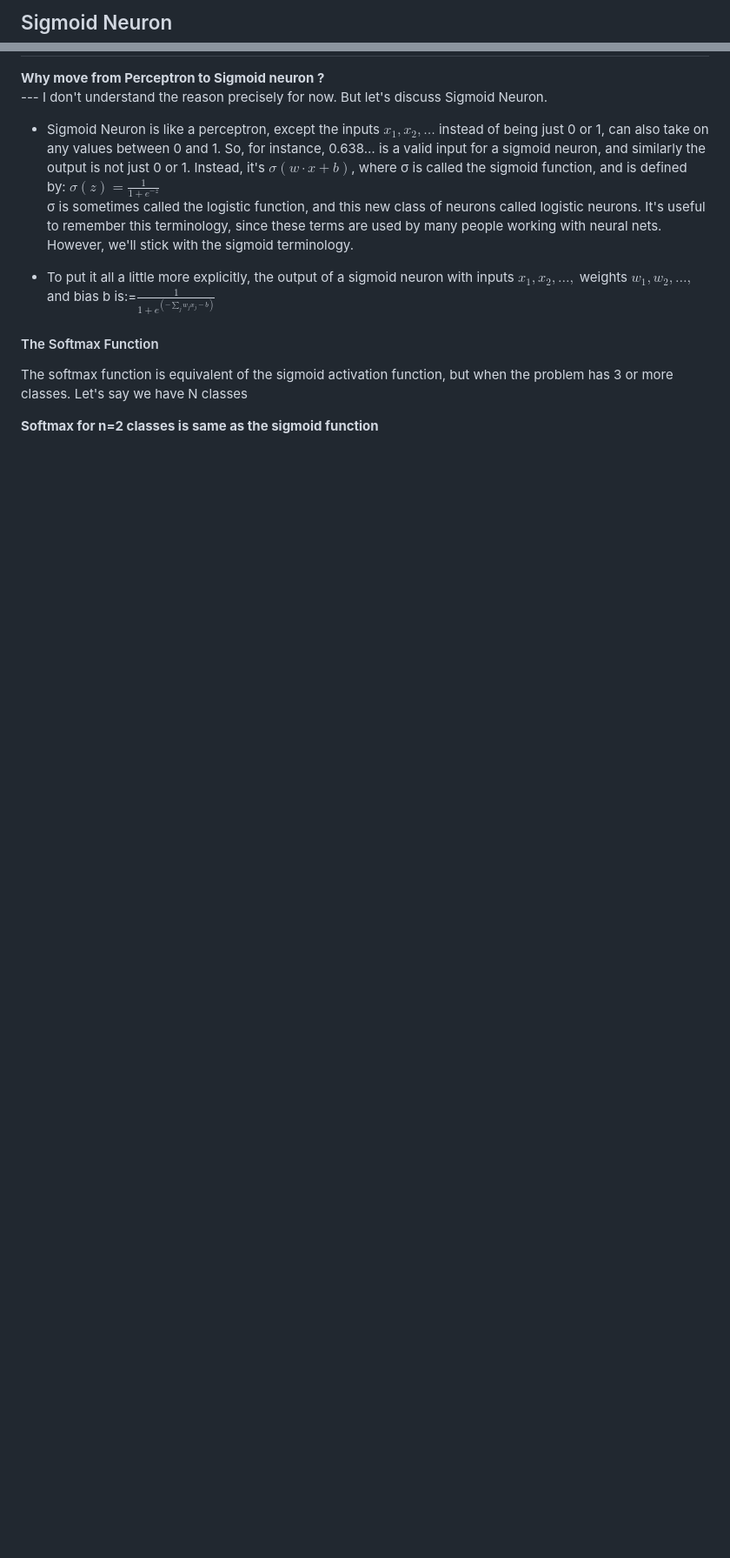
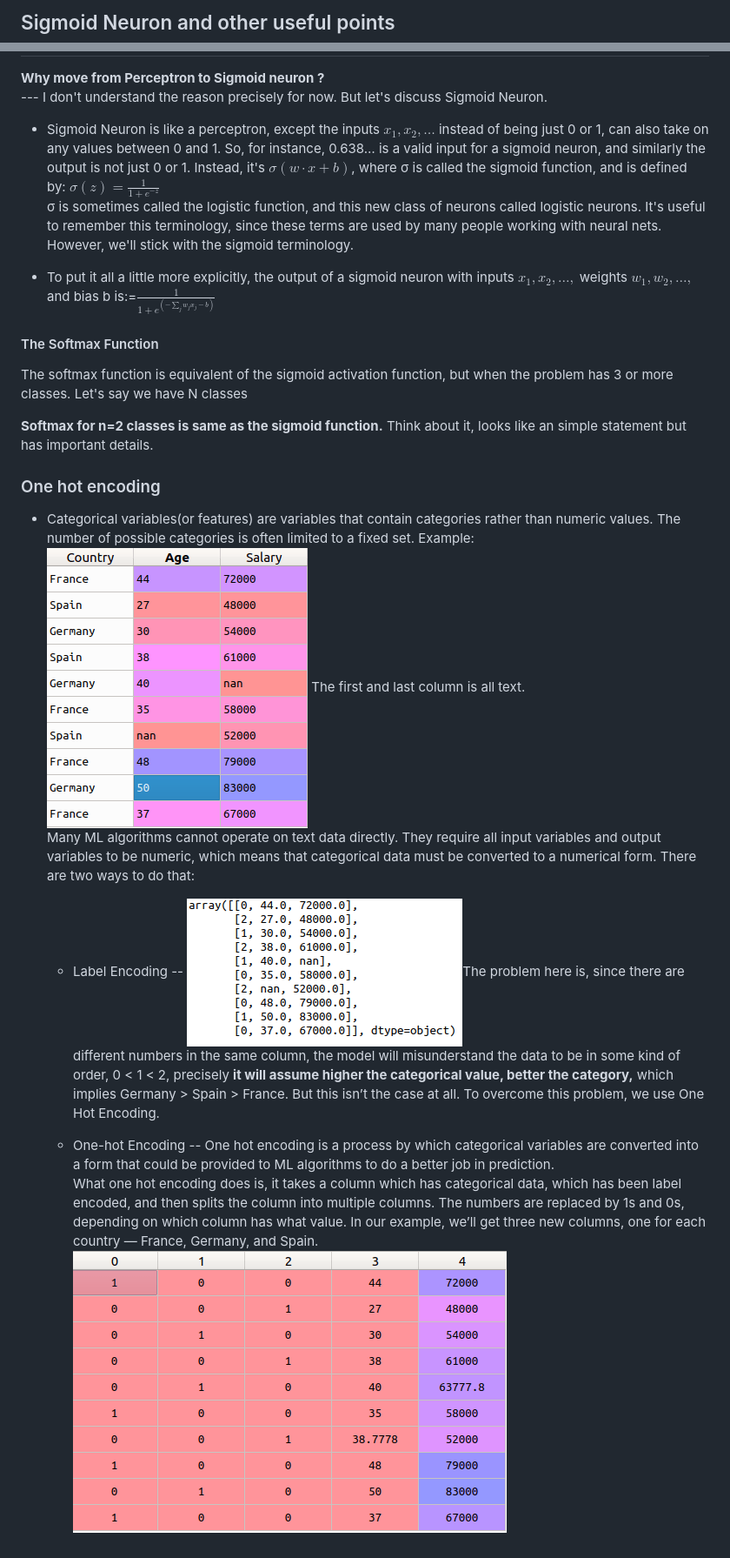
Before and after one commit to confusedAI/Udacity-Deep-Learning-Nanodegree, a Markdown page: Neural Networks/Sigmoid Neuron.md, 2 parts joined by grey strips. Shown: that part at 87% size. GitHub-like rendering; pictures changed too: Neural Networks/Images/cat_data.png (added), Neural Networks/Images/lab_en.png (added), Neural Networks/Images/on_en.png (added); blank space fills up the shorter version.

Commit message:
One-hot Encoding

```diff
--- a/Neural Networks/Sigmoid Neuron.md
+++ b/Neural Networks/Sigmoid Neuron.md
@@ -1,4 +1,4 @@
-## Sigmoid Neuron
+## Sigmoid Neuron and other useful points
 **Why move from Perceptron to Sigmoid neuron ?**
 <br/>--- I don't understand the reason precisely for now. But let's discuss Sigmoid Neuron.
 
@@ -11,4 +11,11 @@
 #### The Softmax Function
 The softmax function is equivalent of the sigmoid activation function, but when the problem has 3 or more classes. Let's say we have N classes
 
-**Softmax for n=2 classes is same as the sigmoid function**
+**Softmax for n=2 classes is same as the sigmoid function.** Think about it, looks like an simple statement but has important details.
+
+
+### One hot encoding
+ * Categorical variables(or features) are variables that contain categories rather than numeric values. The number of possible categories is often limited to a fixed set. Example:![alt text](Images/cat_data.png) The first and last column is all text.<br/> Many ML algorithms cannot operate on text data directly. They require all input variables and output variables to be numeric, which means that categorical data must be converted to a numerical form. There are two ways to do that:
+   * Label Encoding -- ![alt text](Images/lab_en.png "LabelEncoder class from the sklearn library")The problem here is, since there are different numbers in the same column, the model will misunderstand the data to be in some kind of order, 0 < 1 < 2, precisely **it will assume higher the categorical value, better the category,** which implies Germany > Spain > France. But this isn’t the case at all. To overcome this problem, we use One Hot Encoding.
+
+   * One-hot Encoding -- One hot encoding is a process by which categorical variables are converted into a form that could be provided to ML algorithms to do a better job in prediction.<br/>What one hot encoding does is, it takes a column which has categorical data, which has been label encoded, and then splits the column into multiple columns. The numbers are replaced by 1s and 0s, depending on which column has what value. In our example, we’ll get three new columns, one for each country — France, Germany, and Spain. ![alt text](Images/on_en.png)
```
